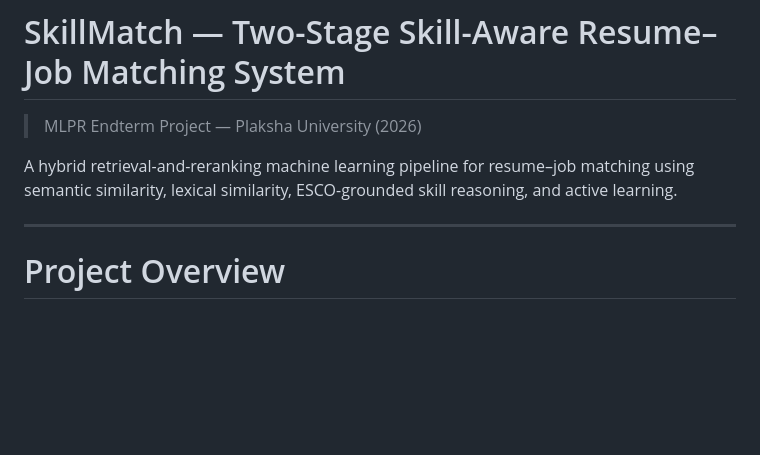
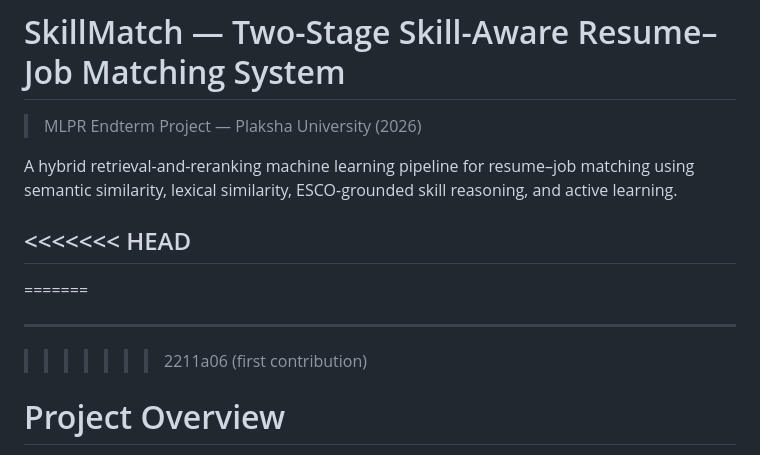
Before and after one commit to aditya-arora24/Skill-Gap-Analyzer, a Markdown page: README.md, the part around the change. Rendered like a GitHub page; blank space fills up the shorter version.

Commit message:
first contribution

```diff
--- a/README.md
+++ b/README.md
@@ -6,7 +6,13 @@
 
 A hybrid retrieval-and-reranking machine learning pipeline for resume–job matching using semantic similarity, lexical similarity, ESCO-grounded skill reasoning, and active learning.
 
+<<<<<<< HEAD
 ----
+=======
+
+---
+>>>>>>> 2211a06 (first contribution)
+
 
 # Project Overview
 
```
